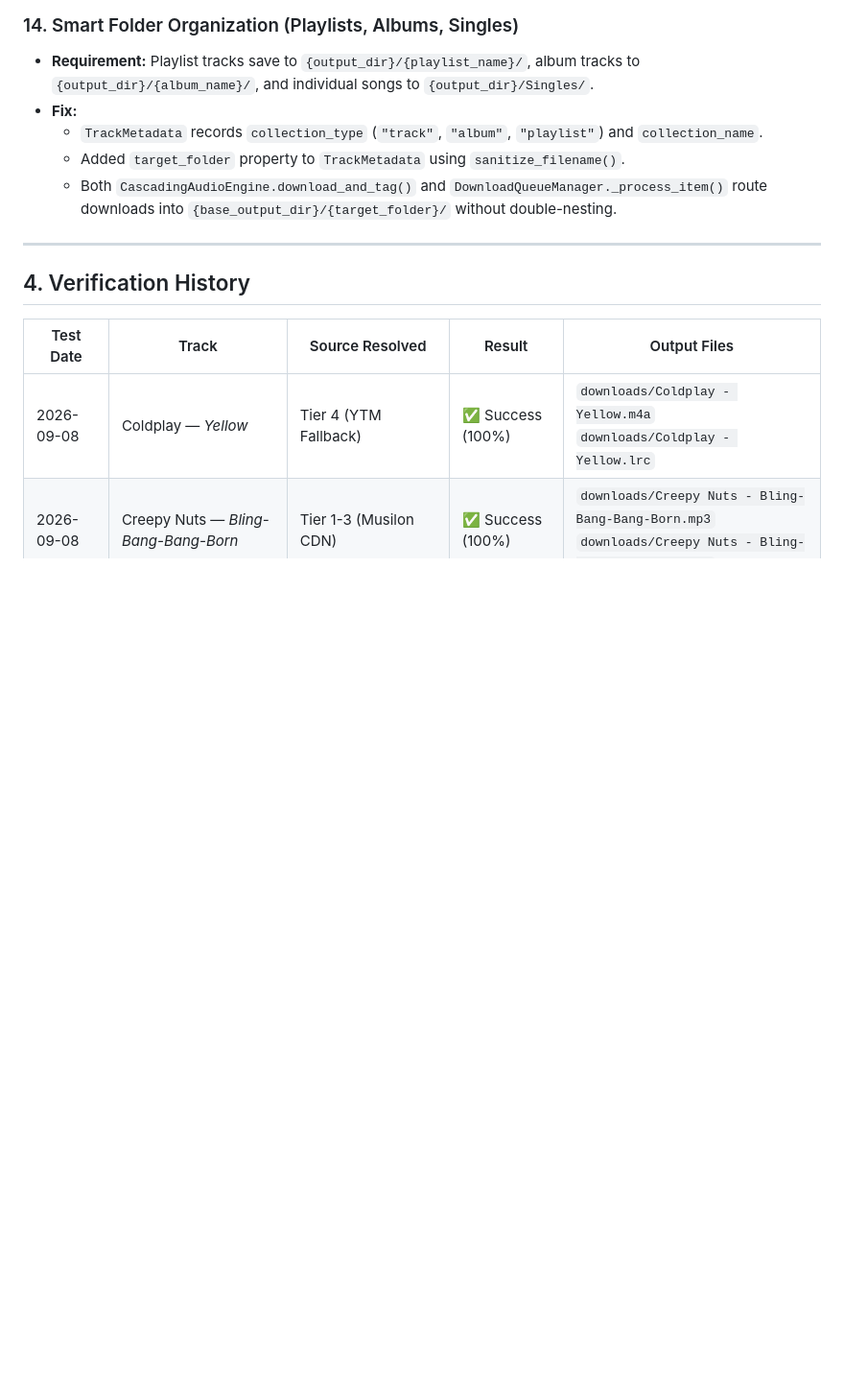
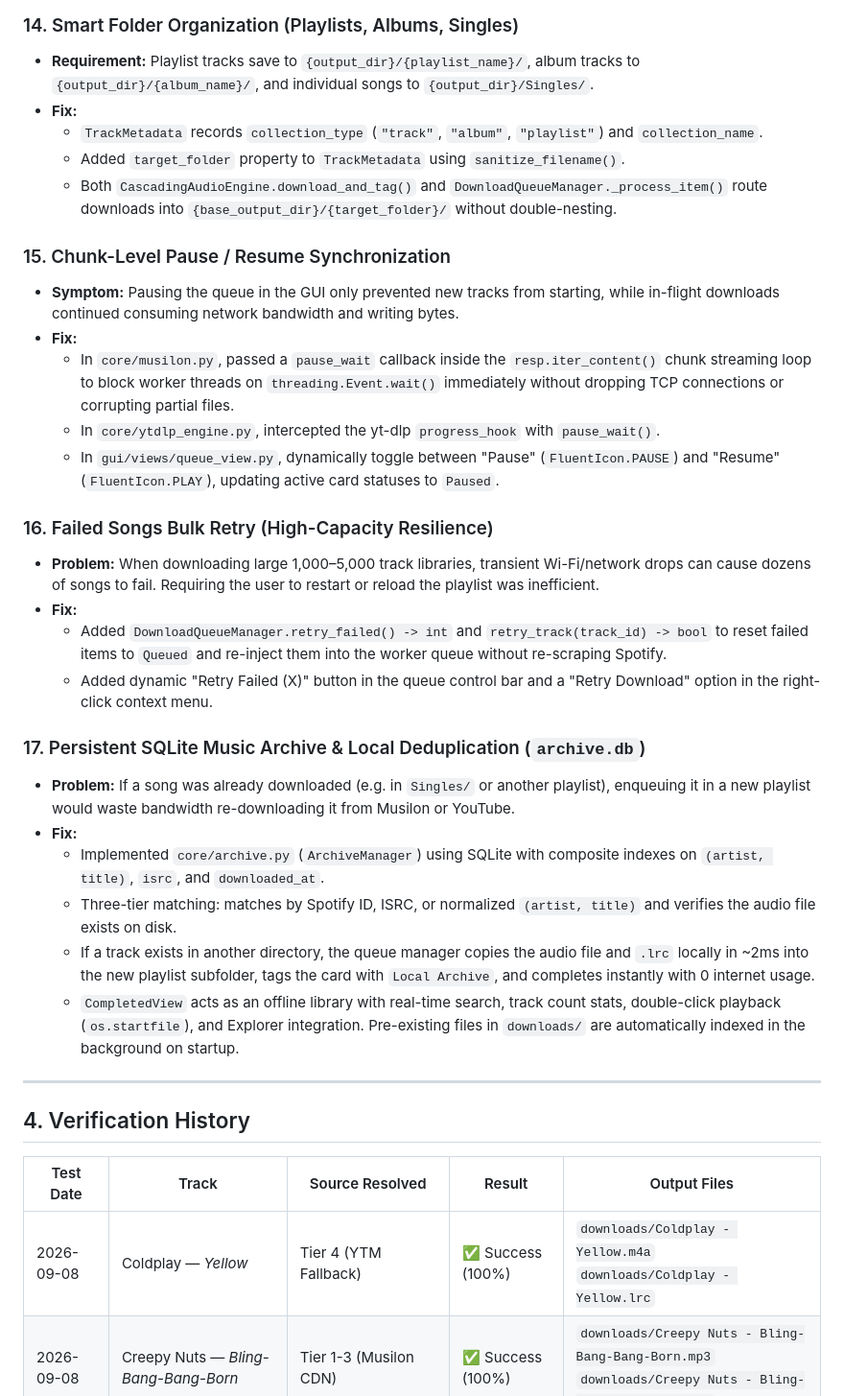
Before and after one commit to younes-qasempour/Spotify_downloader, a Markdown page: PROJECT_STATE.md, the part around the change. Shown at 96% size. GitHub-like rendering; blank space fills up the shorter version.

Commit message:
docs: document pause/resume sync, failed songs retry, and sqlite archive deduplication

```diff
--- a/PROJECT_STATE.md
+++ b/PROJECT_STATE.md
@@ -125,6 +125,27 @@ d:\Spotify-Downloader\
   - Added `target_folder` property to `TrackMetadata` using `sanitize_filename()`.
   - Both `CascadingAudioEngine.download_and_tag()` and `DownloadQueueManager._process_item()` route downloads into `{base_output_dir}/{target_folder}/` without double-nesting.
 
+### 15. Chunk-Level Pause / Resume Synchronization
+- **Symptom:** Pausing the queue in the GUI only prevented new tracks from starting, while in-flight downloads continued consuming network bandwidth and writing bytes.
+- **Fix:**
+  - In `core/musilon.py`, passed a `pause_wait` callback inside the `resp.iter_content()` chunk streaming loop to block worker threads on `threading.Event.wait()` immediately without dropping TCP connections or corrupting partial files.
+  - In `core/ytdlp_engine.py`, intercepted the yt-dlp `progress_hook` with `pause_wait()`.
+  - In `gui/views/queue_view.py`, dynamically toggle between "Pause" (`FluentIcon.PAUSE`) and "Resume" (`FluentIcon.PLAY`), updating active card statuses to `Paused`.
+
+### 16. Failed Songs Bulk Retry (High-Capacity Resilience)
+- **Problem:** When downloading large 1,000–5,000 track libraries, transient Wi-Fi/network drops can cause dozens of songs to fail. Requiring the user to restart or reload the playlist was inefficient.
+- **Fix:**
+  - Added `DownloadQueueManager.retry_failed() -> int` and `retry_track(track_id) -> bool` to reset failed items to `Queued` and re-inject them into the worker queue without re-scraping Spotify.
+  - Added dynamic "Retry Failed (X)" button in the queue control bar and a "Retry Download" option in the right-click context menu.
+
+### 17. Persistent SQLite Music Archive & Local Deduplication (`archive.db`)
+- **Problem:** If a song was already downloaded (e.g. in `Singles/` or another playlist), enqueuing it in a new playlist would waste bandwidth re-downloading it from Musilon or YouTube.
+- **Fix:**
+  - Implemented `core/archive.py` (`ArchiveManager`) using SQLite with composite indexes on `(artist, title)`, `isrc`, and `downloaded_at`.
+  - Three-tier matching: matches by Spotify ID, ISRC, or normalized `(artist, title)` and verifies the audio file exists on disk.
+  - If a track exists in another directory, the queue manager copies the audio file and `.lrc` locally in ~2ms into the new playlist subfolder, tags the card with `Local Archive`, and completes instantly with 0 internet usage.
+  - `CompletedView` acts as an offline library with real-time search, track count stats, double-click playback (`os.startfile`), and Explorer integration. Pre-existing files in `downloads/` are automatically indexed in the background on startup.
+
 ---
 
 ## 4. Verification History
```
